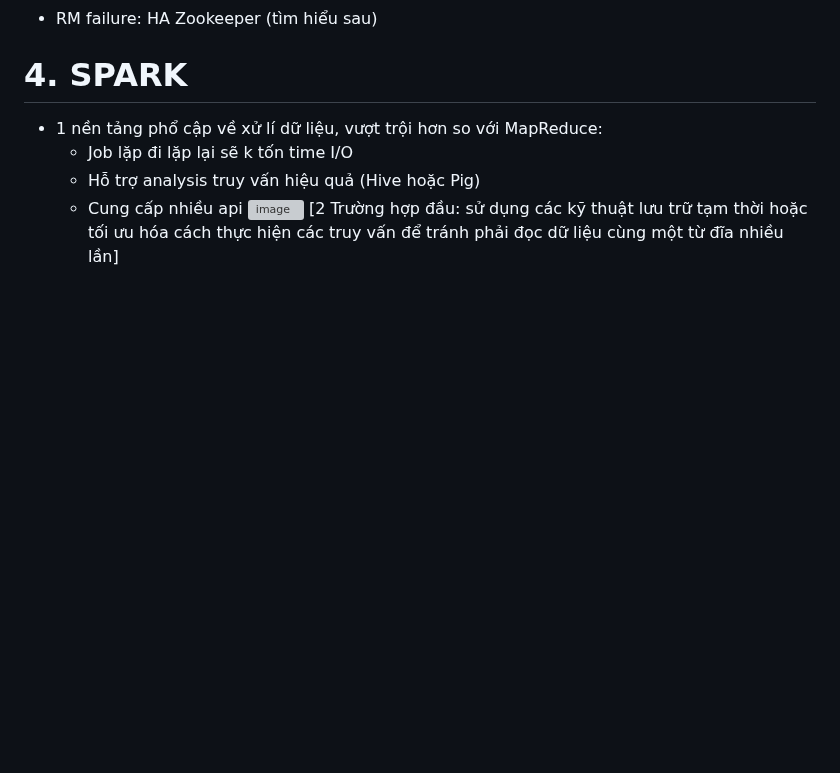
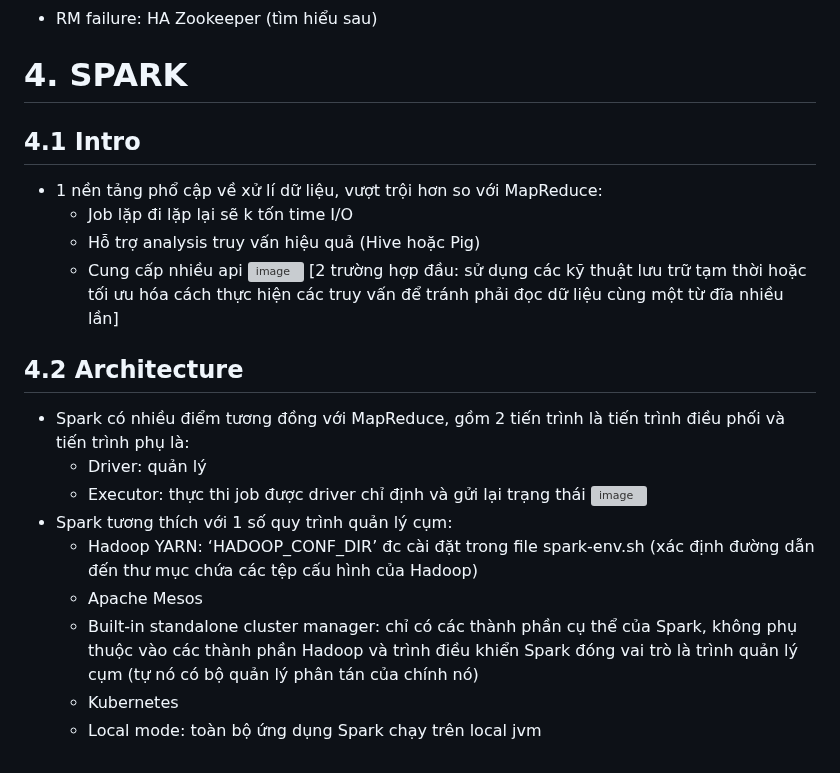
Before and after one commit to namdeptrai1102/DE_internship, a Markdown page: HHN/Report5.md, the part around the change. GitHub-like rendering; blank space fills up the shorter version; grey boxes are pictures that could not be loaded.

```diff
--- a/HHN/Report5.md
+++ b/HHN/Report5.md
@@ -183,9 +183,21 @@
 - Node Manager failure: RM nghe heartbeat và restart lại AM mà đã chạy trên node đó
 - RM failure: HA Zookeeper (tìm hiểu sau)
 # 4. SPARK
+## 4.1 Intro
 - 1 nền tảng phổ cập về xử lí dữ liệu, vượt trội hơn so với MapReduce:
   - Job lặp đi lặp lại sẽ k tốn time I/O
   - Hỗ trợ analysis truy vấn hiệu quả (Hive hoặc Pig)
   - Cung cấp nhiều api
   ![image](https://github.com/namdeptrai1102/DE_internship/assets/109681639/5571b493-584d-4aea-901b-87576642e613)
-  [2 Trường hợp đầu: sử dụng các kỹ thuật lưu trữ tạm thời hoặc tối ưu hóa cách thực hiện các truy vấn để tránh phải đọc dữ liệu cùng một từ đĩa nhiều lần]
+  [2 trường hợp đầu: sử dụng các kỹ thuật lưu trữ tạm thời hoặc tối ưu hóa cách thực hiện các truy vấn để tránh phải đọc dữ liệu cùng một từ đĩa nhiều lần]
+## 4.2 Architecture
+- Spark có nhiều điểm tương đồng với MapReduce, gồm 2 tiến trình là tiến trình điều phối và tiến trình phụ là:
+  - Driver: quản lý
+  - Executor: thực thi job được driver chỉ định và gửi lại trạng thái
+   ![image](https://github.com/namdeptrai1102/DE_internship/assets/109681639/00e193e8-02b9-4beb-b201-ae9d563b1d45)
+- Spark tương thích với 1 số quy trình quản lý cụm:
+  - Hadoop YARN: ‘HADOOP_CONF_DIR’ đc cài đặt trong file spark-env.sh (xác định đường dẫn đến thư mục chứa các tệp cấu hình của Hadoop)
+  - Apache Mesos
+  - Built-in standalone cluster manager: chỉ có các thành phần cụ thể của Spark, không phụ thuộc vào các thành phần Hadoop và trình điều khiển Spark đóng vai trò là trình quản lý cụm (tự nó có bộ quản lý phân tán của chính nó)
+  - Kubernetes
+  - Local mode: toàn bộ ứng dụng Spark chạy trên local jvm
```
